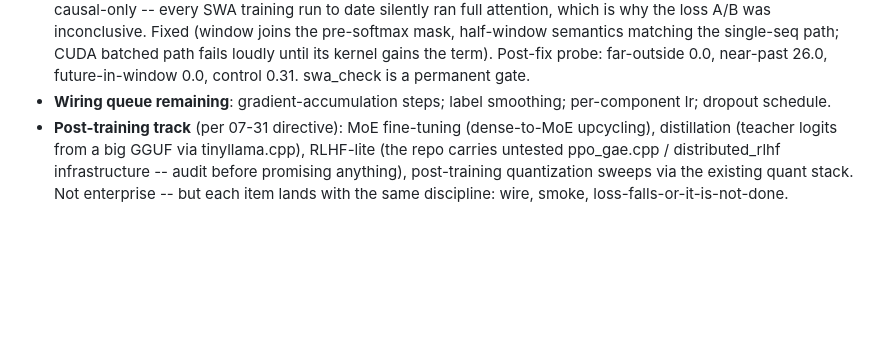
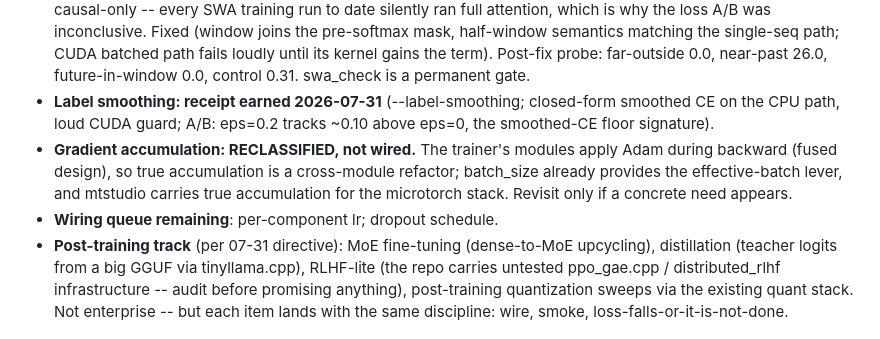
Before and after one commit to JohnnyTeutonic/microtorch, a Markdown page: STUDIO_PLAN.md, the part around the change. Drawn GitHub-style; blank space fills up the shorter version.

Commit message:
docs: label-smoothing receipt; gradient accumulation reclassified
The tunable-surface ledger stays honest: smoothing earned its A/B
receipt; accumulation is recorded as a fused-design refactor rather
than a pending knob, with batch_size and mtstudio's true accumulation
covering the actual need.

Co-Authored-By: Claude Fable 5 <noreply@anthropic.com>

```diff
--- a/STUDIO_PLAN.md
+++ b/STUDIO_PLAN.md
@@ -230,8 +230,15 @@ State after the 07-31 cleanup:
   single-seq path; CUDA batched path fails loudly until its kernel gains
   the term). Post-fix probe: far-outside 0.0, near-past 26.0,
   future-in-window 0.0, control 0.31. swa_check is a permanent gate.
-- **Wiring queue remaining**: gradient-accumulation steps; label
-  smoothing; per-component lr; dropout schedule.
+- **Label smoothing: receipt earned 2026-07-31** (--label-smoothing;
+  closed-form smoothed CE on the CPU path, loud CUDA guard; A/B: eps=0.2
+  tracks ~0.10 above eps=0, the smoothed-CE floor signature).
+- **Gradient accumulation: RECLASSIFIED, not wired.** The trainer's
+  modules apply Adam during backward (fused design), so true accumulation
+  is a cross-module refactor; batch_size already provides the
+  effective-batch lever, and mtstudio carries true accumulation for the
+  microtorch stack. Revisit only if a concrete need appears.
+- **Wiring queue remaining**: per-component lr; dropout schedule.
 - **Post-training track** (per 07-31 directive): MoE fine-tuning
   (dense-to-MoE upcycling), distillation (teacher logits from a big GGUF
   via tinyllama.cpp), RLHF-lite (the repo carries untested ppo_gae.cpp /
```
